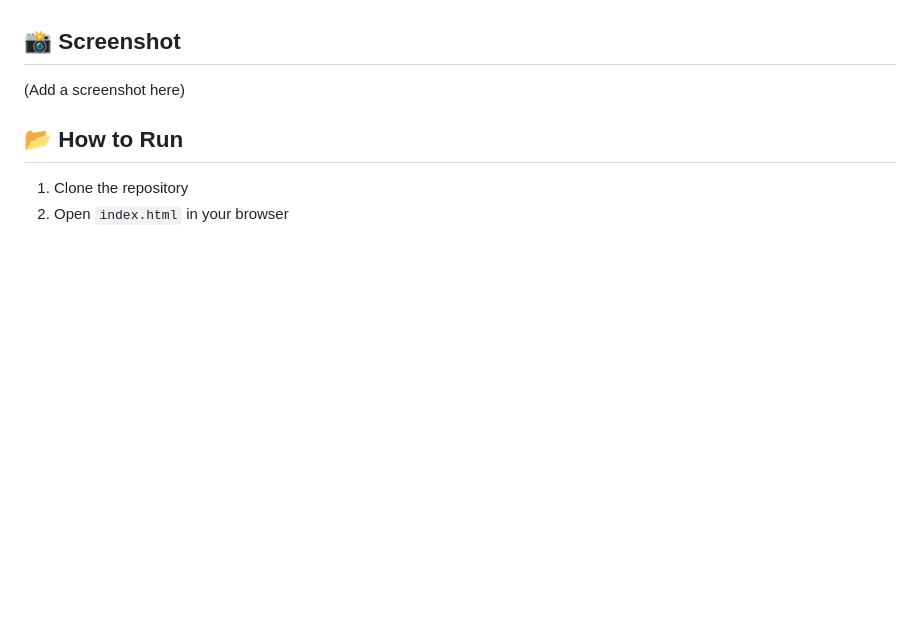
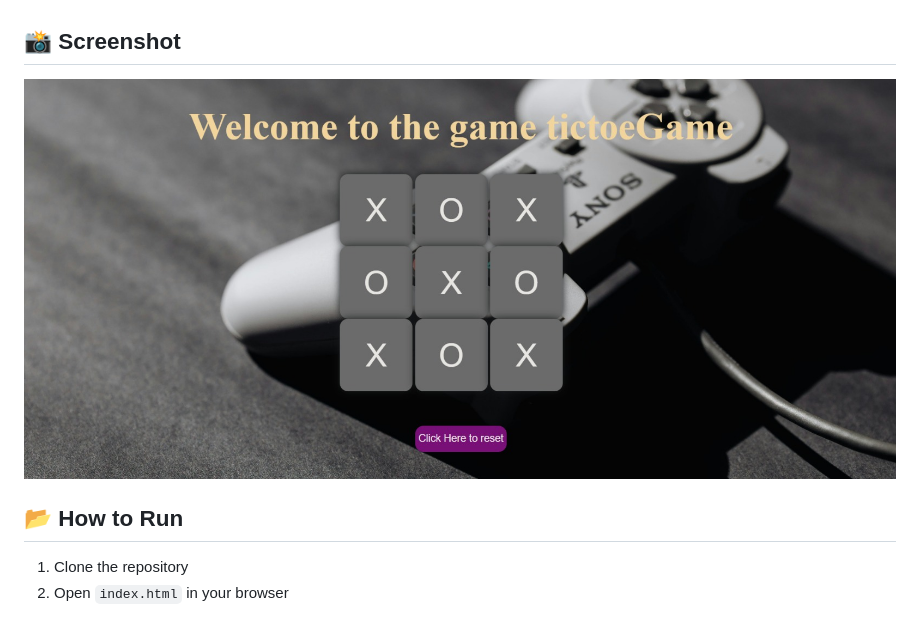
Before and after one commit to Pradeep0410-03/XO-GAME, a Markdown page: Readme.md, the part around the change. Drawn GitHub-style; pictures changed too: images/tic.jpeg (added); blank space fills up the shorter version.

```diff
--- a/Readme.md
+++ b/Readme.md
@@ -15,7 +15,8 @@ A simple Tic Tac Toe game built using **HTML, CSS, and JavaScript**.
 - JavaScript (DOM manipulation)
 
 ## 📸 Screenshot
-(Add a screenshot here)
+![Tic Tac Toe Screenshot](images/tic.jpeg)
+
 
 ## 📂 How to Run
 1. Clone the repository
```
